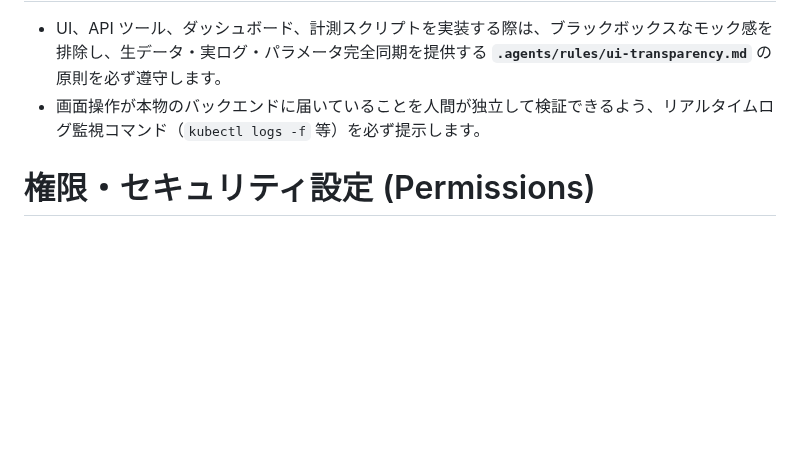
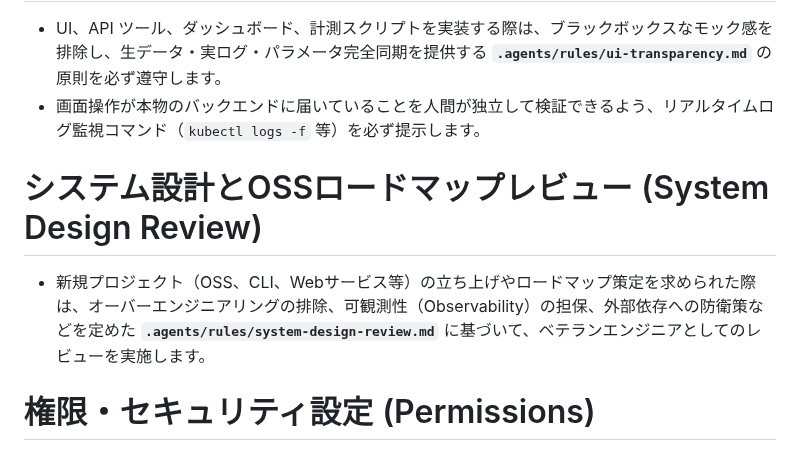
Before and after one commit to AobaIwaki123/ai-workspace, a Markdown page: AGENTS.md, the part around the change. GitHub-like rendering; blank space fills up the shorter version.

Commit message:
feat(rules): add system design review rule and update AGENTS.md

```diff
--- a/AGENTS.md
+++ b/AGENTS.md
@@ -23,6 +23,10 @@ AIと協業するためのワークスペース
 - UI、API ツール、ダッシュボード、計測スクリプトを実装する際は、ブラックボックスなモック感を排除し、生データ・実ログ・パラメータ完全同期を提供する **`.agents/rules/ui-transparency.md`** の原則を必ず遵守します。
 - 画面操作が本物のバックエンドに届いていることを人間が独立して検証できるよう、リアルタイムログ監視コマンド（`kubectl logs -f` 等）を必ず提示します。
 
+# システム設計とOSSロードマップレビュー (System Design Review)
+
+- 新規プロジェクト（OSS、CLI、Webサービス等）の立ち上げやロードマップ策定を求められた際は、オーバーエンジニアリングの排除、可観測性（Observability）の担保、外部依存への防衛策などを定めた **`.agents/rules/system-design-review.md`** に基づいて、ベテランエンジニアとしてのレビューを実施します。
+
 # 権限・セキュリティ設定 (Permissions)
 
 - プロジェクト共通の許可・禁止ルールは `.agents/settings.json` または `presets/permissions.json` に定義します。
```
Also changed, not shown: .agents/rules/system-design-review.md (added, +37 -0 lines).
